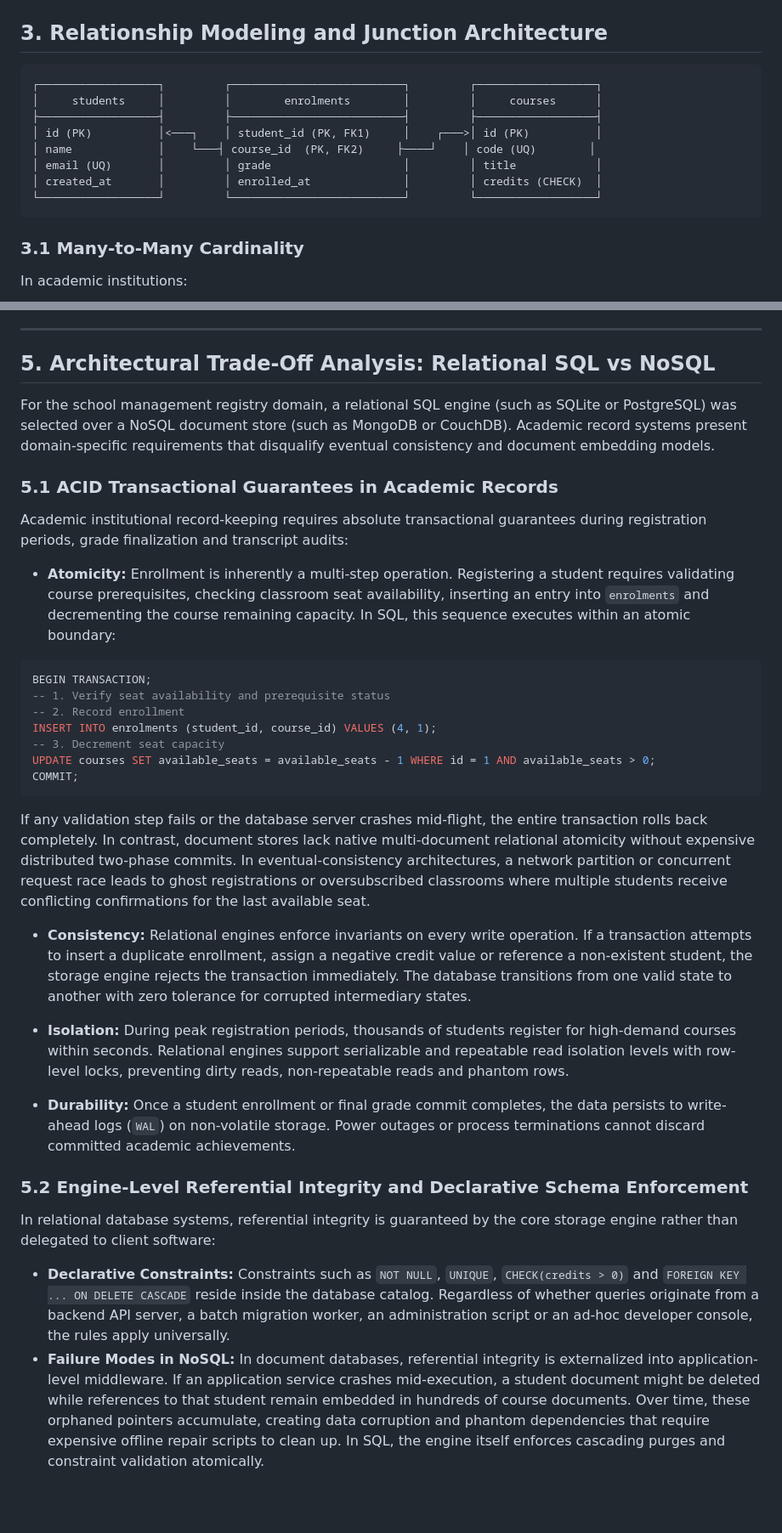
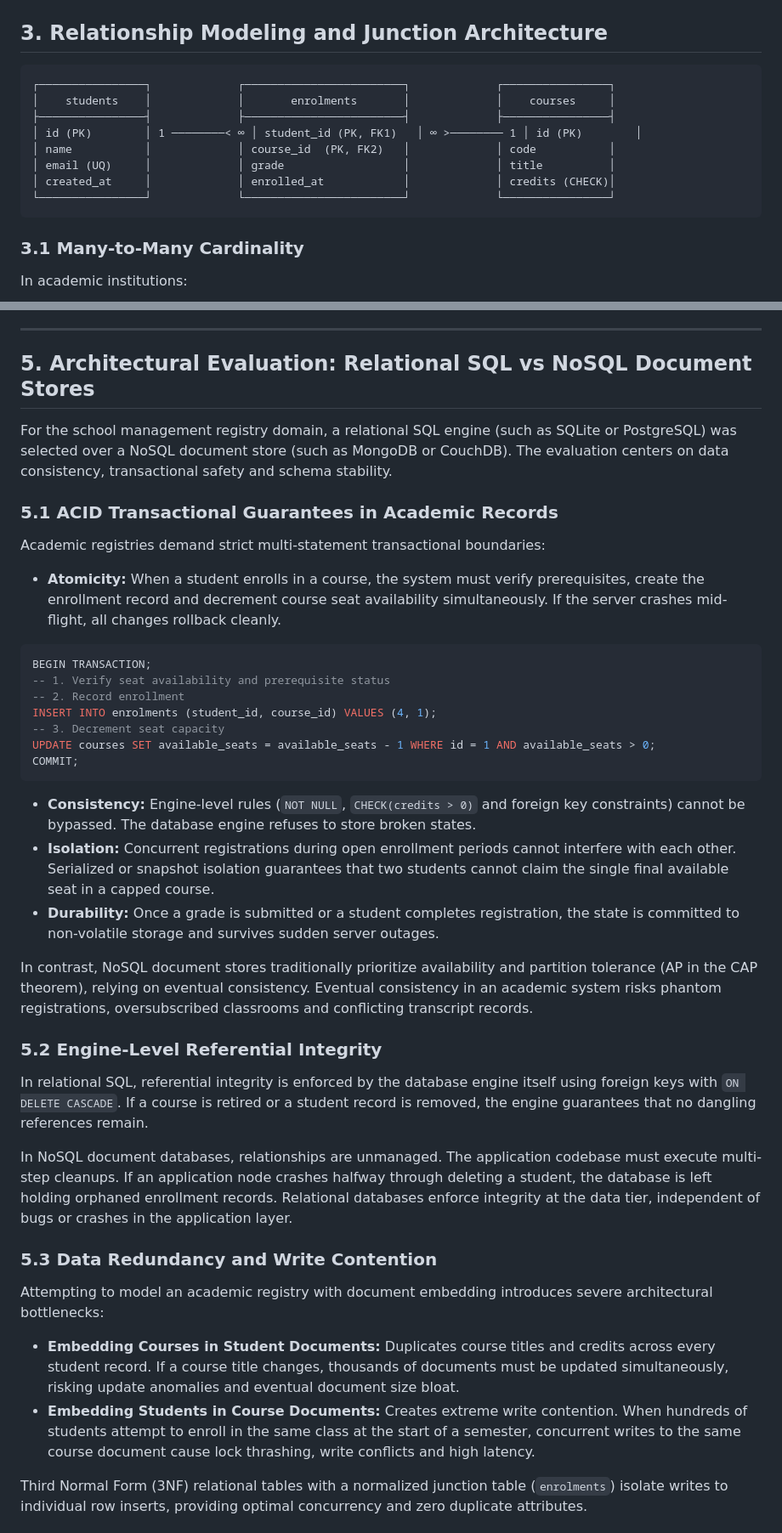
Before and after one commit to JDILEMMAX/web-foundations-days, a Markdown page: day6/school-design.md, 2 parts joined by grey strips. Shown at 85% size. Drawn GitHub-style; blank space fills up the shorter version.

````diff
--- a/day6/school-design.md
+++ b/day6/school-design.md
@@ -48,14 +48,14 @@ The schema partitions the academic domain into three distinct entities structure
 ## 3. Relationship Modeling and Junction Architecture
 
 ```text
-┌──────────────────┐         ┌──────────────────────────┐         ┌──────────────────┐
-│     students     │         │        enrolments        │         │     courses      │
-├──────────────────┤         ├──────────────────────────┤         ├──────────────────┤
-│ id (PK)          │<───┐    │ student_id (PK, FK1)     │    ┌───>│ id (PK)          │
-│ name             │    └───┤ course_id  (PK, FK2)     ├────┘    │ code (UQ)        │
-│ email (UQ)       │         │ grade                    │         │ title            │
-│ created_at       │         │ enrolled_at              │         │ credits (CHECK)  │
-└──────────────────┘         └──────────────────────────┘         └──────────────────┘
+┌────────────────┐             ┌────────────────────────┐             ┌────────────────┐
+│    students    │             │       enrolments       │             │    courses     │
+├────────────────┤             ├────────────────────────┤             ├────────────────┤
+│ id (PK)        │ 1 ────────< ∞ │ student_id (PK, FK1)   │ ∞ >──────── 1 │ id (PK)        │
+│ name           │             │ course_id  (PK, FK2)   │             │ code           │
+│ email (UQ)     │             │ grade                  │             │ title          │
+│ created_at     │             │ enrolled_at            │             │ credits (CHECK)│
+└────────────────┘             └────────────────────────┘             └────────────────┘
 ```
 
 ### 3.1 Many-to-Many Cardinality
@@ -102,14 +102,13 @@ CREATE INDEX idx_enrolments_course_id ON enrolments(course_id);
 
 ---
 
-## 5. Architectural Trade-Off Analysis: Relational SQL vs NoSQL
+## 5. Architectural Evaluation: Relational SQL vs NoSQL Document Stores
 
-For the school management registry domain, a relational SQL engine (such as SQLite or PostgreSQL) was selected over a NoSQL document store (such as MongoDB or CouchDB). Academic record systems present domain-specific requirements that disqualify eventual consistency and document embedding models.
+For the school management registry domain, a relational SQL engine (such as SQLite or PostgreSQL) was selected over a NoSQL document store (such as MongoDB or CouchDB). The evaluation centers on data consistency, transactional safety and schema stability.
 
 ### 5.1 ACID Transactional Guarantees in Academic Records
-Academic institutional record-keeping requires absolute transactional guarantees during registration periods, grade finalization and transcript audits:
-
-* **Atomicity:** Enrollment is inherently a multi-step operation. Registering a student requires validating course prerequisites, checking classroom seat availability, inserting an entry into `enrolments` and decrementing the course remaining capacity. In SQL, this sequence executes within an atomic boundary:
+Academic registries demand strict multi-statement transactional boundaries:
+* **Atomicity:** When a student enrolls in a course, the system must verify prerequisites, create the enrollment record and decrement course seat availability simultaneously. If the server crashes mid-flight, all changes rollback cleanly.
 
 ```sql
 BEGIN TRANSACTION;
@@ -121,17 +120,21 @@ UPDATE courses SET available_seats = available_seats - 1 WHERE id = 1 AND availa
 COMMIT;
 ```
 
-If any validation step fails or the database server crashes mid-flight, the entire transaction rolls back completely. In contrast, document stores lack native multi-document relational atomicity without expensive distributed two-phase commits. In eventual-consistency architectures, a network partition or concurrent request race leads to ghost registrations or oversubscribed classrooms where multiple students receive conflicting confirmations for the last available seat.
+* **Consistency:** Engine-level rules (`NOT NULL`, `CHECK(credits > 0)` and foreign key constraints) cannot be bypassed. The database engine refuses to store broken states.
+* **Isolation:** Concurrent registrations during open enrollment periods cannot interfere with each other. Serialized or snapshot isolation guarantees that two students cannot claim the single final available seat in a capped course.
+* **Durability:** Once a grade is submitted or a student completes registration, the state is committed to non-volatile storage and survives sudden server outages.
 
-* **Consistency:** Relational engines enforce invariants on every write operation. If a transaction attempts to insert a duplicate enrollment, assign a negative credit value or reference a non-existent student, the storage engine rejects the transaction immediately. The database transitions from one valid state to another with zero tolerance for corrupted intermediary states.
+In contrast, NoSQL document stores traditionally prioritize availability and partition tolerance (AP in the CAP theorem), relying on eventual consistency. Eventual consistency in an academic system risks phantom registrations, oversubscribed classrooms and conflicting transcript records.
 
-* **Isolation:** During peak registration periods, thousands of students register for high-demand courses within seconds. Relational engines support serializable and repeatable read isolation levels with row-level locks, preventing dirty reads, non-repeatable reads and phantom rows.
+### 5.2 Engine-Level Referential Integrity
+In relational SQL, referential integrity is enforced by the database engine itself using foreign keys with `ON DELETE CASCADE`. If a course is retired or a student record is removed, the engine guarantees that no dangling references remain.
 
-* **Durability:** Once a student enrollment or final grade commit completes, the data persists to write-ahead logs (`WAL`) on non-volatile storage. Power outages or process terminations cannot discard committed academic achievements.
+In NoSQL document databases, relationships are unmanaged. The application codebase must execute multi-step cleanups. If an application node crashes halfway through deleting a student, the database is left holding orphaned enrollment records. Relational databases enforce integrity at the data tier, independent of bugs or crashes in the application layer.
 
-### 5.2 Engine-Level Referential Integrity and Declarative Schema Enforcement
-In relational database systems, referential integrity is guaranteed by the core storage engine rather than delegated to client software:
+### 5.3 Data Redundancy and Write Contention
+Attempting to model an academic registry with document embedding introduces severe architectural bottlenecks:
+* **Embedding Courses in Student Documents:** Duplicates course titles and credits across every student record. If a course title changes, thousands of documents must be updated simultaneously, risking update anomalies and eventual document size bloat.
+* **Embedding Students in Course Documents:** Creates extreme write contention. When hundreds of students attempt to enroll in the same class at the start of a semester, concurrent writes to the same course document cause lock thrashing, write conflicts and high latency.
 
-* **Declarative Constraints:** Constraints such as `NOT NULL`, `UNIQUE`, `CHECK(credits > 0)` and `FOREIGN KEY ... ON DELETE CASCADE` reside inside the database catalog. Regardless of whether queries originate from a backend API server, a batch migration worker, an administration script or an ad-hoc developer console, the rules apply universally.
-* **Failure Modes in NoSQL:** In document databases, referential integrity is externalized into application-level middleware. If an application service crashes mid-execution, a student document might be deleted while references to that student remain embedded in hundreds of course documents. Over time, these orphaned pointers accumulate, creating data corruption and phantom dependencies that require expensive offline repair scripts to clean up. In SQL, the engine itself enforces cascading purges and constraint validation atomically.
+Third Normal Form (3NF) relational tables with a normalized junction table (`enrolments`) isolate writes to individual row inserts, providing optimal concurrency and zero duplicate attributes.
 
````
Also changed, not shown: other parts of day6/school-design.md (+5 -21 lines).
